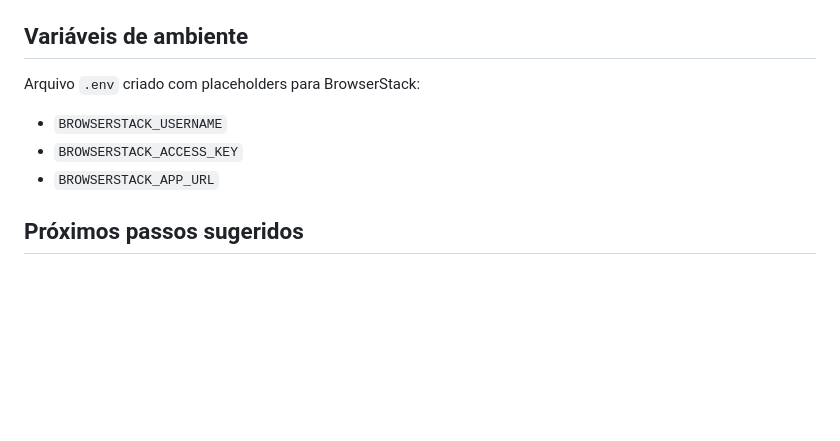
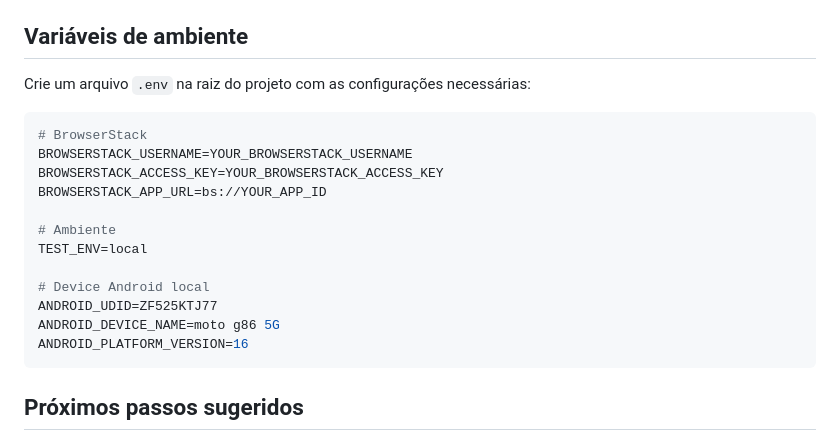
Before and after one commit to reinaldorossetti/mobile_webdriverio_js, a Markdown page: README.md, the part around the change. Drawn GitHub-style; blank space fills up the shorter version.

Commit message:
adicionando ao readme como configurar o env para os testes

````diff
--- a/README.md
+++ b/README.md
@@ -216,11 +216,22 @@ Para executar a suíte completa ou uma feature em outro ambiente, substitua `wdi
 
 ## Variáveis de ambiente
 
-Arquivo `.env` criado com placeholders para BrowserStack:
+Crie um arquivo `.env` na raiz do projeto com as configurações necessárias:
 
-- `BROWSERSTACK_USERNAME`
-- `BROWSERSTACK_ACCESS_KEY`
-- `BROWSERSTACK_APP_URL`
+```env
+# BrowserStack
+BROWSERSTACK_USERNAME=YOUR_BROWSERSTACK_USERNAME
+BROWSERSTACK_ACCESS_KEY=YOUR_BROWSERSTACK_ACCESS_KEY
+BROWSERSTACK_APP_URL=bs://YOUR_APP_ID
+
+# Ambiente
+TEST_ENV=local
+
+# Device Android local
+ANDROID_UDID=ZF525KTJ77
+ANDROID_DEVICE_NAME=moto g86 5G
+ANDROID_PLATFORM_VERSION=16
+```
 
 ## Próximos passos sugeridos
 
````
